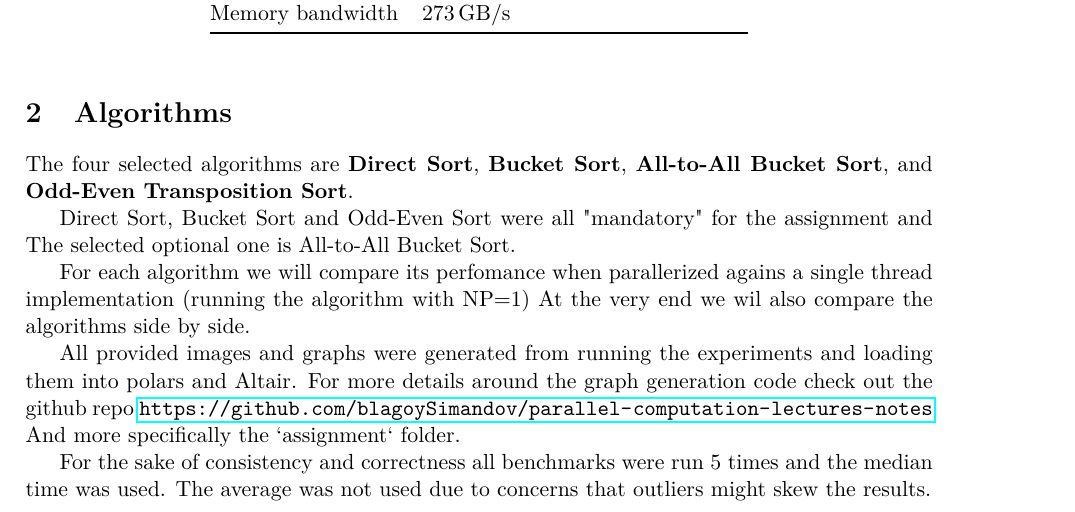
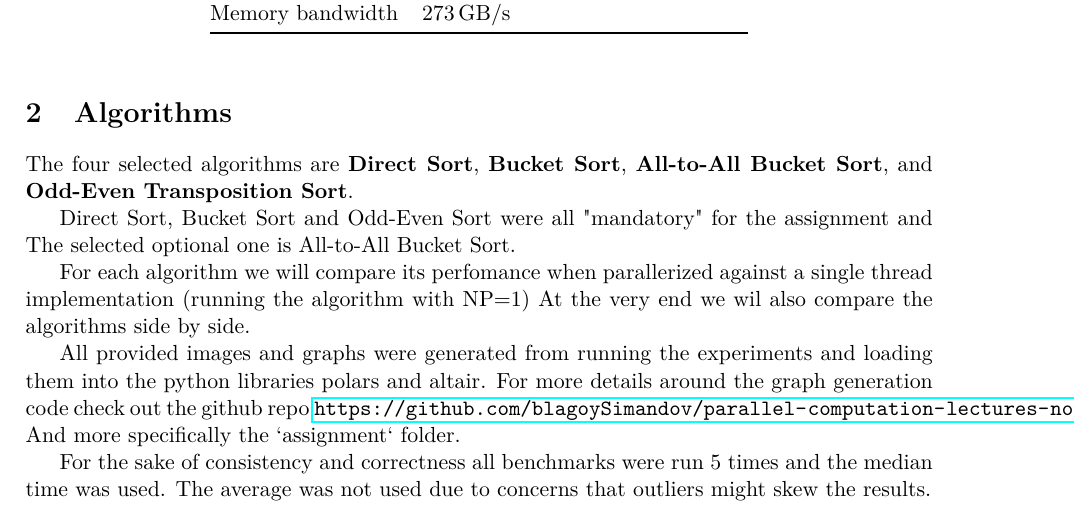
Before and after one commit to blagoySimandov/parallel-computation-lectures-notes, a LaTeX problem sheet (assignment/report/main.tex, which reads assignment/report/sections/algorithms.tex): part of page 1 of 5, cut so that both start at the same text. Compiled offline with pdfLaTeX.

Commit message:
chore(algotithms.tex): fix typos

```diff
--- a/assignment/report/sections/algorithms.tex
+++ b/assignment/report/sections/algorithms.tex
@@ -5,10 +5,10 @@ The four selected algorithms are \textbf{Direct Sort}, \textbf{Bucket Sort}, \te
 Direct Sort, Bucket Sort and Odd-Even Sort were all "mandatory" for the assignment and
 The selected optional one is All-to-All Bucket Sort.
 
-For each algorithm we will compare its perfomance when parallerized agains a single thread implementation (running the algorithm with NP=1)
+For each algorithm we will compare its perfomance when parallerized against a single thread implementation (running the algorithm with NP=1)
 At the very end we wil also compare the algorithms side by side.
 
-All provided images and graphs were generated from running the experiments and loading them into polars and Altair.
+All provided images and graphs were generated from running the experiments and loading them into the python libraries polars and altair.
 For more details around the graph generation code check out the github repo \url{https://github.com/blagoySimandov/parallel-computation-lectures-notes}
 And more specifically the `assignment` folder.
 
```
